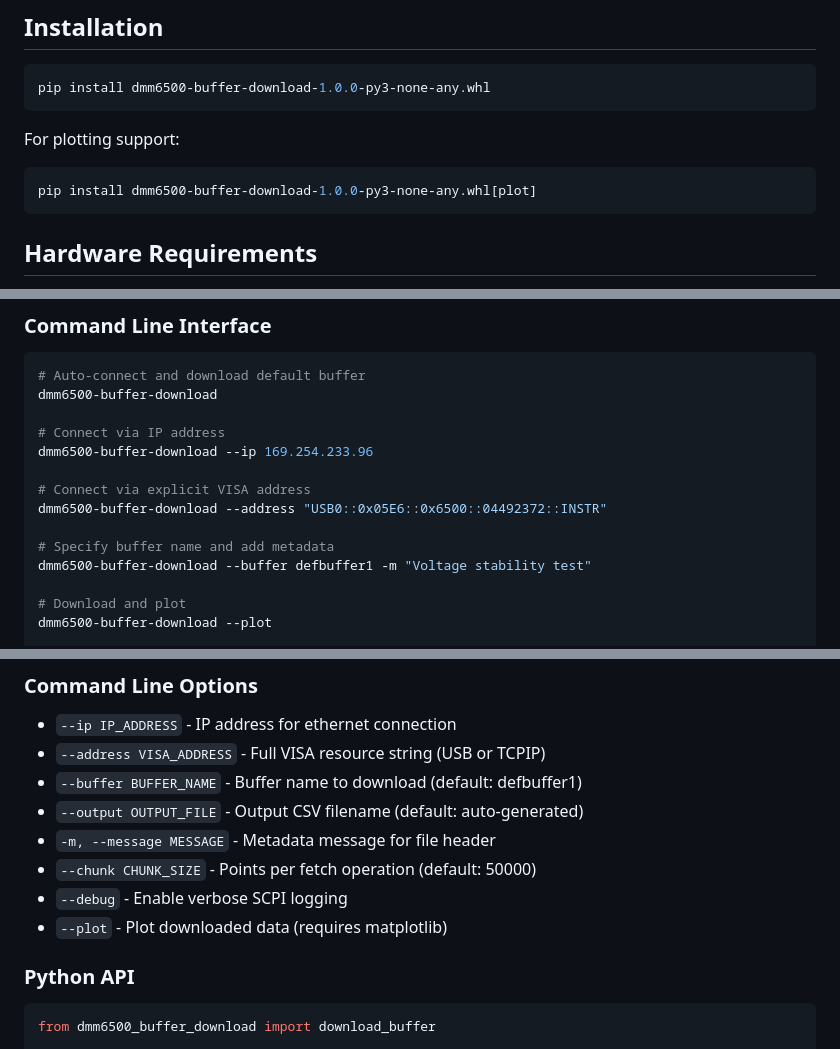
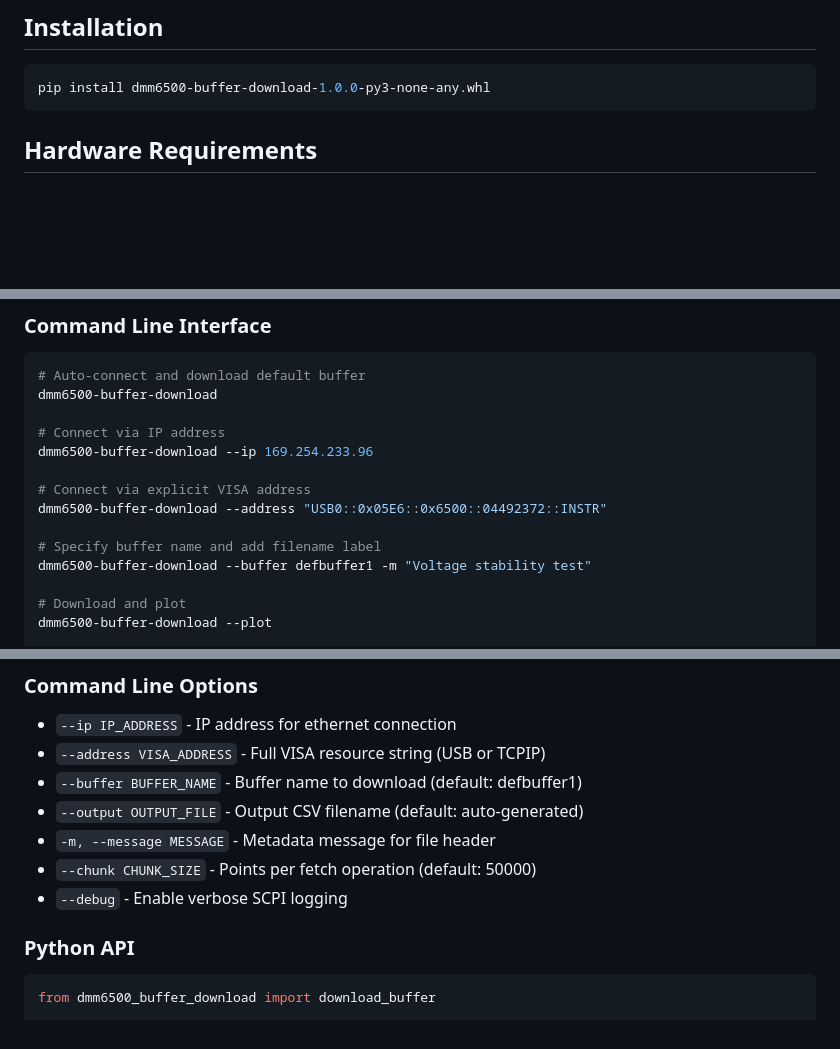
Before and after one commit to unearth4334/Lab_Data_Logging, a Markdown page: packages/dmm6500_buffer_download/README.md, 3 parts joined by grey strips. Rendered like a GitHub page; blank space fills up the shorter version.

Commit message:
Remove plotting support installation instructions and update command usage in README

````diff
--- a/packages/dmm6500_buffer_download/README.md
+++ b/packages/dmm6500_buffer_download/README.md
@@ -6,11 +6,6 @@ Command-line tool for downloading and analyzing buffer data from Keithley DMM650
 
 ```bash
 pip install dmm6500-buffer-download-1.0.0-py3-none-any.whl
-```
-
-For plotting support:
-```bash
-pip install dmm6500-buffer-download-1.0.0-py3-none-any.whl[plot]
 ```
 
 ## Hardware Requirements
@@ -31,7 +26,7 @@ dmm6500-buffer-download --ip 169.254.233.96
 # Connect via explicit VISA address
 dmm6500-buffer-download --address "USB0::0x05E6::0x6500::04492372::INSTR"
 
-# Specify buffer name and add metadata
+# Specify buffer name and add filename label
 dmm6500-buffer-download --buffer defbuffer1 -m "Voltage stability test"
 
 # Download and plot
@@ -53,7 +48,6 @@ dmm6500-buffer-download --debug --chunk 10000
 - `-m, --message MESSAGE` - Metadata message for file header
 - `--chunk CHUNK_SIZE` - Points per fetch operation (default: 50000)
 - `--debug` - Enable verbose SCPI logging
-- `--plot` - Plot downloaded data (requires matplotlib)
 
 ### Python API
 
````
